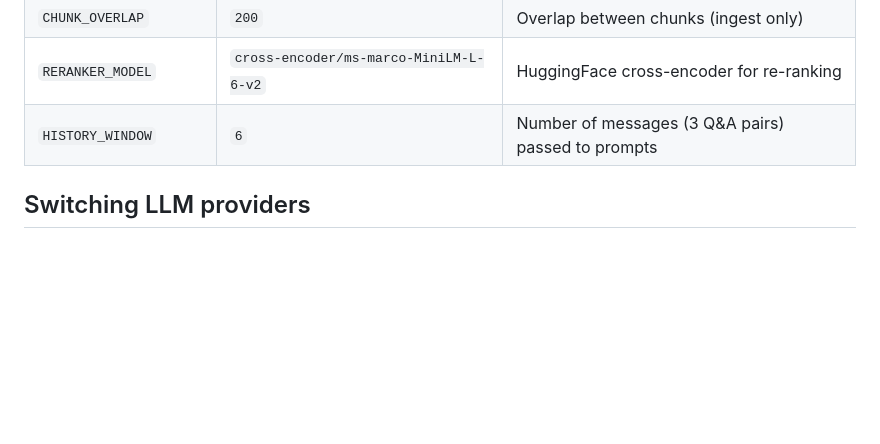
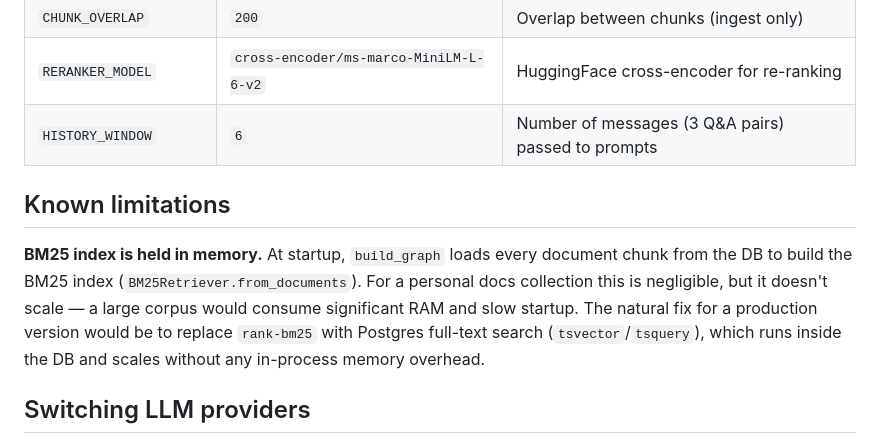
Before and after one commit to stefanoszag/docs-agent, a Markdown page: README.md, the part around the change. GitHub-like rendering; blank space fills up the shorter version.

Commit message:
adds known limitation to readme

```diff
--- a/README.md
+++ b/README.md
@@ -204,6 +204,10 @@ All settings can be overridden via `.env`:
 | `RERANKER_MODEL` | `cross-encoder/ms-marco-MiniLM-L-6-v2` | HuggingFace cross-encoder for re-ranking |
 | `HISTORY_WINDOW` | `6` | Number of messages (3 Q&A pairs) passed to prompts |
 
+## Known limitations
+
+**BM25 index is held in memory.** At startup, `build_graph` loads every document chunk from the DB to build the BM25 index (`BM25Retriever.from_documents`). For a personal docs collection this is negligible, but it doesn't scale — a large corpus would consume significant RAM and slow startup. The natural fix for a production version would be to replace `rank-bm25` with Postgres full-text search (`tsvector`/`tsquery`), which runs inside the DB and scales without any in-process memory overhead.
+
 ## Switching LLM providers
 
 Ollama is the default. To switch, update `.env` and restart the server.
```
